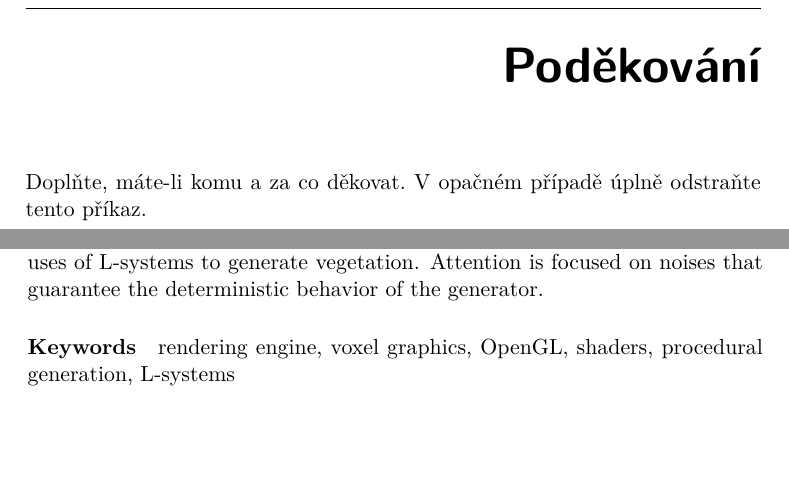
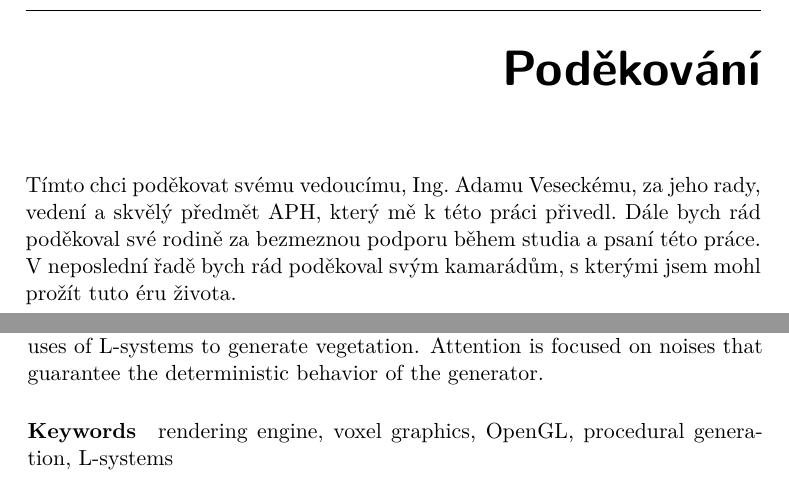
Before and after one commit to heppyn/MasterThesis, a LaTeX thesis (latex/DP_hepner_lukas.tex): two parts of pages 5 and 10 of 101, joined at a grey line, cut so that both start at the same text, the shorter picture padded with empty space. Compiled offline with pdfLaTeX; a LaTeX package or settings file that is missing is left out.

Commit message:
Add acknowledgements

```diff
--- a/latex/DP_hepner_lukas.tex
+++ b/latex/DP_hepner_lukas.tex
@@ -27,6 +27,7 @@
 \usepackage{gensymb} %symbol stupne
 \usepackage{todonotes}
 \usepackage{tablefootnote}
+\usepackage{pdfpages}
 
 \newcommand{\tg}{\mathop{\mathrm{tg}}} %cesky tangens
 \newcommand{\cotg}{\mathop{\mathrm{cotg}}} %cesky cotangens
@@ -42,7 +43,8 @@
 \authorWithDegrees{Bc. Lukáš Hepner} %jméno autora včetně současných akademických titulů
 \author{Lukáš Hepner} %jméno autora bez akademických titulů
 \supervisor{Ing. Adam Vesecký}
-\acknowledgements{Doplňte, máte-li komu a za co děkovat. V~opačném případě úplně odstraňte tento příkaz.}
+\acknowledgements{Tímto chci poděkovat svému vedoucímu, Ing. Adamu Veseckému, za jeho rady, vedení a skvělý předmět APH, který mě k této práci přivedl. Dále bych rád poděkoval své rodině za bezmeznou podporu během studia a psaní této práce. V neposlední řadě bych rád poděkoval svým kamarádům, s kterými jsem mohl prožít tuto éru života.
+}
 \abstractCS{
 Tato práce se zabývá tvorbou vykreslovací části herního enginu, specializujícího se na voxelovou grafiku. K jejímu vykreslení jsou připraveny shadery, na nichž je popsáno, jak zvýšit vizuální kvalitu přidáním světla a stínů. Na připravených shaderech je zároveň ukázáno, jak lze využít možností grafické karty, optimalizovat pomocí ní vykreslování a snížit zátěž procesoru.
 
@@ -56,10 +58,10 @@ The second part of the text deals with procedural generation and possible uses o
 \placeForDeclarationOfAuthenticity{V~Praze}
 \declarationOfAuthenticityOption{4} %volba Prohlášení (číslo 1-6)
 \keywordsCS{
-vykreslovací engine, voxelová grafika, OpenGL, shadery, procedurální generování, L-systémy
+vykreslovací engine, voxelová grafika, OpenGL, procedurální generování, L-systémy
 }
 \keywordsEN{
-rendering engine, voxel graphics, OpenGL, shaders, procedural generation, L-systems
+rendering engine, voxel graphics, OpenGL, procedural generation, L-systems
 }
 \website{https://github.com/heppyn/MasterThesis} %volitelná URL práce, objeví se v tiráži - úplně odstraňte, nemáte-li URL práce
 
```
